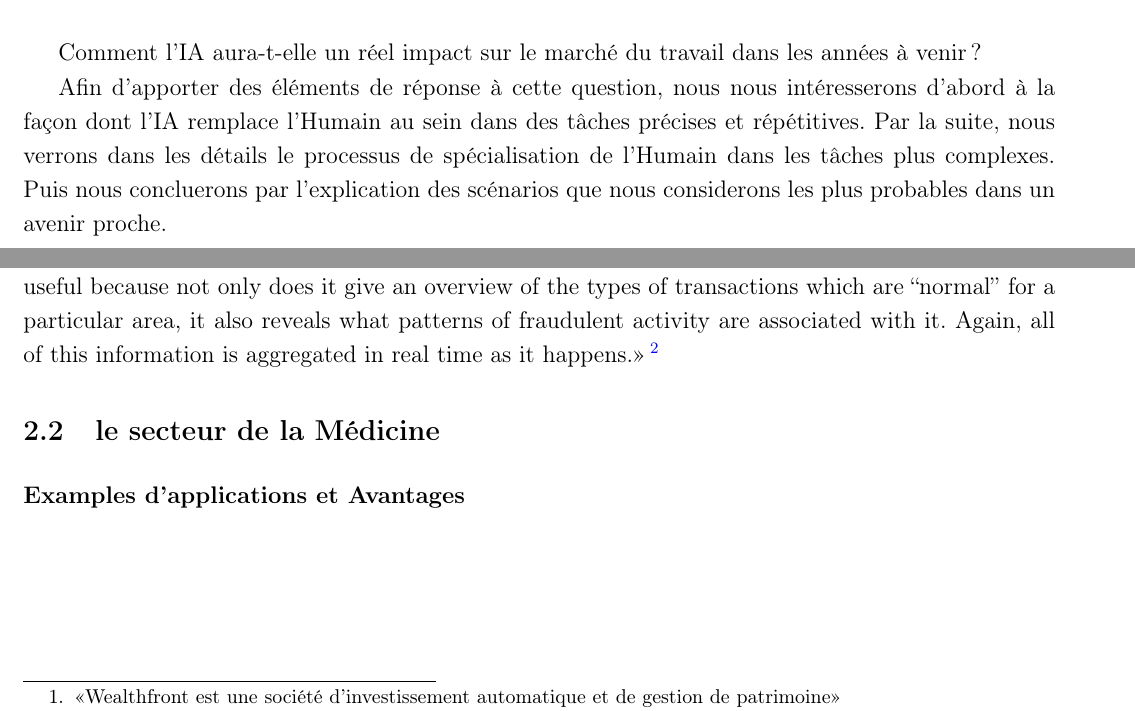
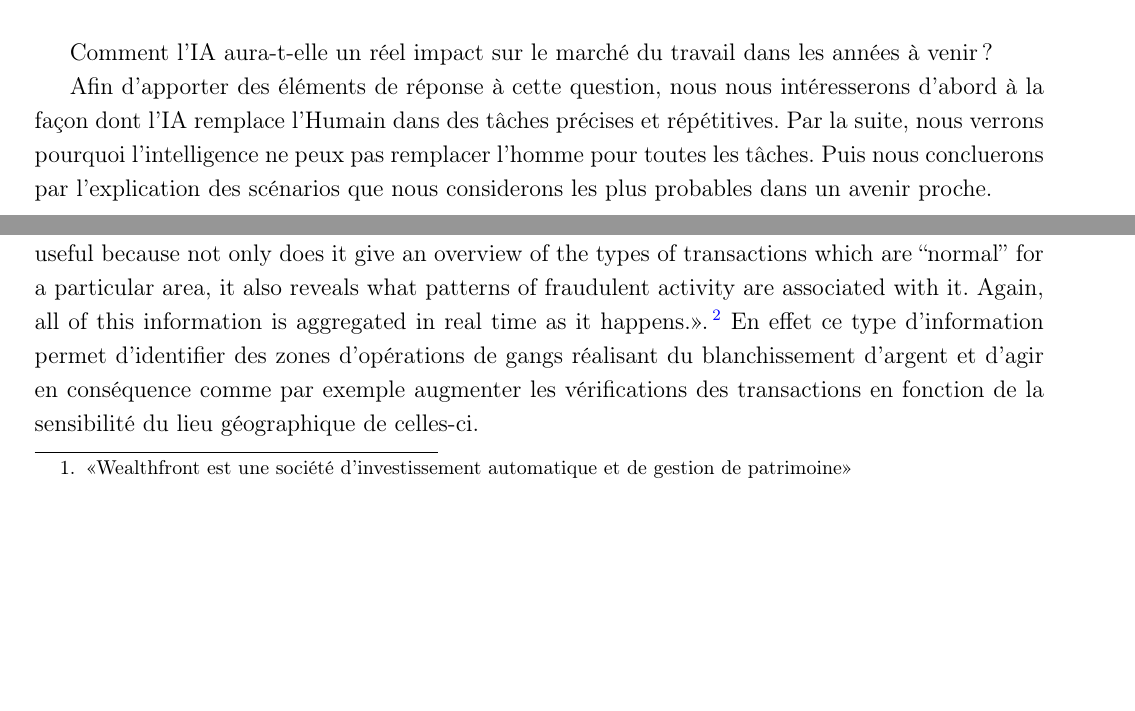
Before and after one commit to takethispie/MemoireESGI, a LaTeX thesis (rapport.tex, which reads Pages/Introduction.tex, Pages/PremierePartie.tex): two parts of pages 3 and 10 of 30 before the commit and two parts of pages 3 and 10 of 31 after it, joined at a grey line, cut so that both start at the same text, the shorter picture padded with empty space. Compiled offline with pdfLaTeX.

Commit message:
ajout divers

```diff
--- a/Pages/Introduction.tex
+++ b/Pages/Introduction.tex
@@ -26,6 +26,7 @@ alors pourquoi les entreprises ne poseraient-elles pas le question suivante : Es
 
 Comment l'IA aura-t-elle un réel impact sur le marché du travail dans les années à venir ?
 
-Afin d'apporter des éléments de réponse à cette question, nous nous intéresserons d'abord à la façon dont l'IA remplace l'Humain au sein dans des tâches précises et répétitives.
-Par la suite, nous verrons dans les détails le processus de spécialisation de l'Humain dans les tâches plus complexes.
+Afin d'apporter des éléments de réponse à cette question, nous nous intéresserons d'abord à la façon dont l'IA remplace
+l'Humain dans des tâches précises et répétitives.
+Par la suite, nous verrons pourquoi l'intelligence ne peux pas remplacer l'homme pour toutes les tâches.
 Puis nous concluerons par l'explication des scénarios que nous considerons les plus probables dans un avenir proche.
--- a/Pages/PremierePartie.tex
+++ b/Pages/PremierePartie.tex
@@ -219,6 +218,9 @@ global entreprise, risk and security: <<Geographical information is highly usefu
 not only does it give an overview of the types of transactions which are “normal”
 for a particular area, it also reveals what patterns of fraudulent activity
 are associated with it. Again, all of this information is aggregated in real time
-as it happens.>>
+as it happens.>>.
 \footnote{\url{https://www.forbes.com/sites/bernardmarr/2018/11/30/the-amazing-ways-how-mastercard-uses-artificial-intelligence-to-stop-fraud-and-reduce-false-declines/\#137e8f882165}}
+En effet ce type d'information permet d'identifier des zones d'opérations de gangs réalisant du blanchissement
+d'argent et d'agir en conséquence comme par exemple augmenter les vérifications des transactions en fonction
+de la sensibilité du lieu géographique de celles-ci.
 
@@ -225,4 +228,2 @@ as it happens.>>
 
-
-\section{le secteur de la Médicine}
-\subsection*{Examples d'applications et Avantages}
+\section{Le secteur industriel}
--- a/rapport.tex
+++ b/rapport.tex
@@ -16,7 +16,7 @@
     \usepackage{setspace}
 
     \onehalfspacing
-    \marginsize{14mm}{14mm}{14mm}{14mm}
+    \marginsize{16mm}{16mm}{15mm}{15mm}
     \usetikzlibrary{positioning}
     \DeclareGraphicsExtensions{.jpg,.pdf,.png,.PNG}
     \fboxsep=0mm%padding thickness
```
Also changed, not shown: Notes/liensUtiles.txt (+3 -0 lines), Pages/SecondePartie.tex (+1 -3 lines), rapport.pdf, Pages/PremierePartie.tex (6 more changed lines).
